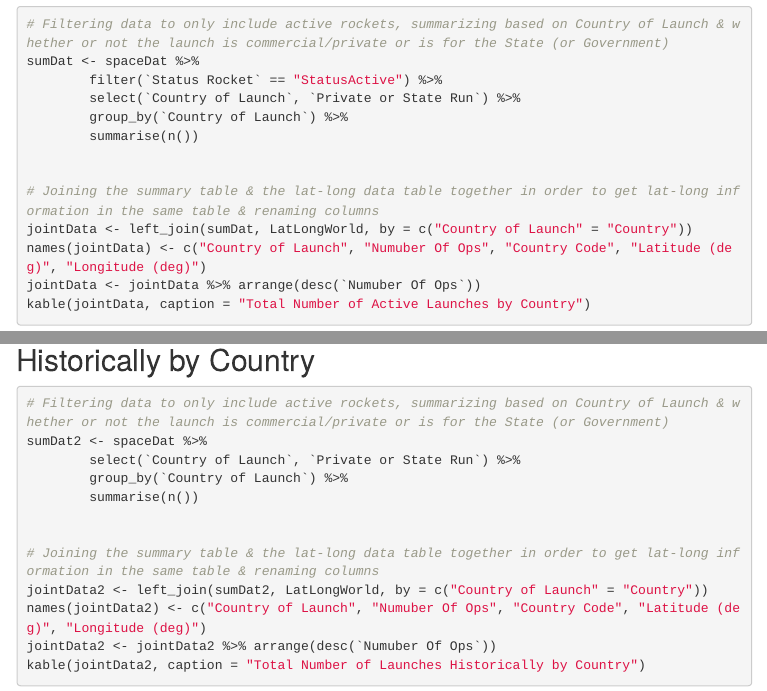
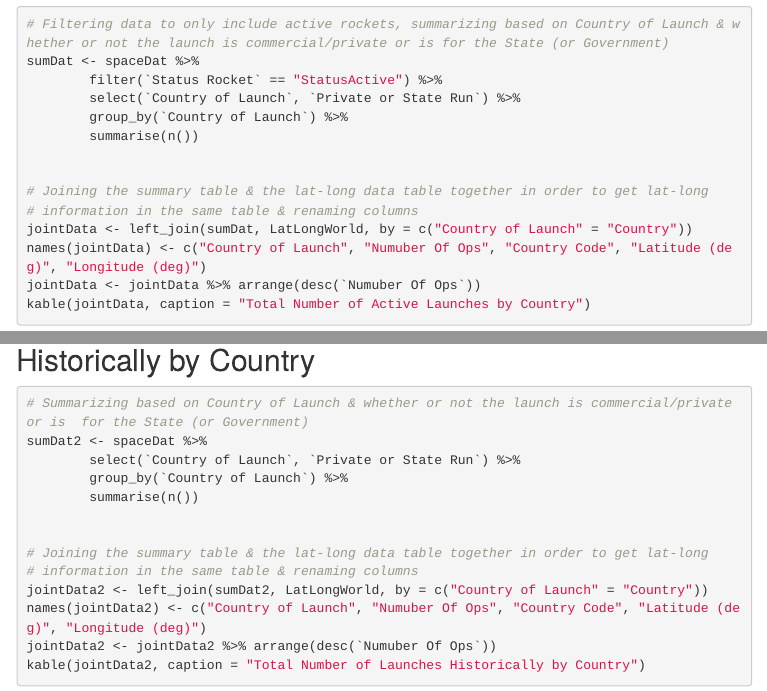
Before and after one commit to Keem0723/Coursera_DevelopingDataProducts_RMDLeaflet, an R Markdown document (index.Rmd): the page in a window 1100 px wide, from 2200 px down, and a second part further down, joined at a grey line. The pictures show the output file index.html that the author committed with the source, opened offline; menus at the side of the page are left out.

Commit message:
[Updated comments in code blocks]

````diff
--- a/index.Rmd
+++ b/index.Rmd
@@ -88,7 +88,8 @@ sumDat <- spaceDat %>%
         summarise(n())
 
 
-# Joining the summary table & the lat-long data table together in order to get lat-long information in the same table & renaming columns
+# Joining the summary table & the lat-long data table together in order to get lat-long
+# information in the same table & renaming columns
 jointData <- left_join(sumDat, LatLongWorld, by = c("Country of Launch" = "Country"))
 names(jointData) <- c("Country of Launch", "Numuber Of Ops", "Country Code", "Latitude (deg)", "Longitude (deg)")
 jointData <- jointData %>% arrange(desc(`Numuber Of Ops`))
@@ -106,15 +107,16 @@ leaflet(jointData) %>% addProviderTiles(providers$Esri.NatGeoWorldMap) %>%
 
 
 ## Data Visualization: Total Number of Launches Historically by Country
-```{r Data Manipulation & Visualization 2, message=FALSE, warning=FALSE}
-# Filtering data to only include active rockets, summarizing based on Country of Launch & whether or not the launch is commercial/private or is for the State (or Government)
+```{r Data Manipulation & Visualization 2, message=FALSE, warning=FALSE, tidy=TRUE}
+# Summarizing based on Country of Launch & whether or not the launch is commercial/private or is  for the State (or Government)
 sumDat2 <- spaceDat %>%
         select(`Country of Launch`, `Private or State Run`) %>%
         group_by(`Country of Launch`) %>%
         summarise(n())
 
 
-# Joining the summary table & the lat-long data table together in order to get lat-long information in the same table & renaming columns
+# Joining the summary table & the lat-long data table together in order to get lat-long
+# information in the same table & renaming columns
 jointData2 <- left_join(sumDat2, LatLongWorld, by = c("Country of Launch" = "Country"))
 names(jointData2) <- c("Country of Launch", "Numuber Of Ops", "Country Code", "Latitude (deg)", "Longitude (deg)")
 jointData2 <- jointData2 %>% arrange(desc(`Numuber Of Ops`))
````
Also changed, not shown: index.html, index.Rmd (4 more changed lines), 1 other file.
